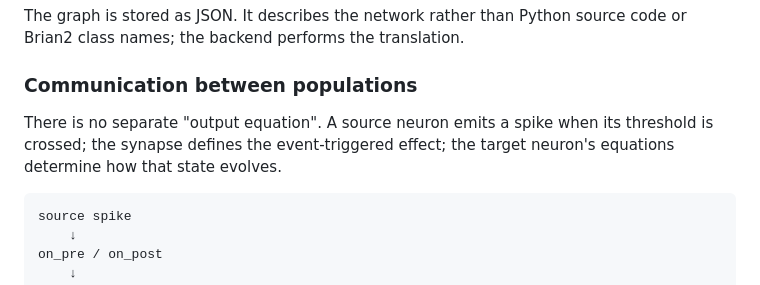
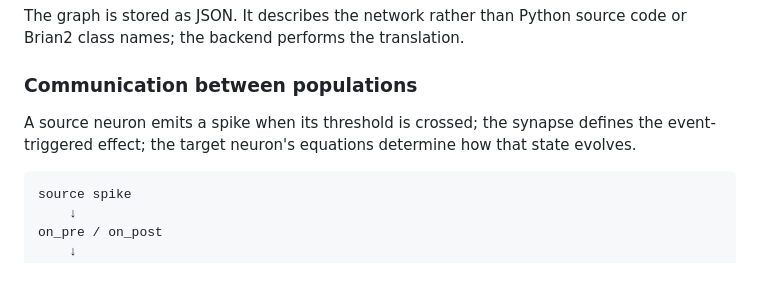
Before and after one commit to Vinay-Neuro/spikenet-lab, a Markdown page: README.md, the part around the change. Rendered like a GitHub page.

Commit message:
Refine communication between populations section
Removed unnecessary text from the communication section.

````diff
--- a/README.md
+++ b/README.md
@@ -50,7 +50,7 @@ The graph is stored as JSON. It describes the network rather than Python source
 
 ### Communication between populations
 
-There is no separate "output equation". A source neuron emits a spike when its threshold is crossed; the synapse defines the event-triggered effect; the target neuron's equations determine how that state evolves.
+A source neuron emits a spike when its threshold is crossed; the synapse defines the event-triggered effect; the target neuron's equations determine how that state evolves.
 
 ```text
 source spike
````
